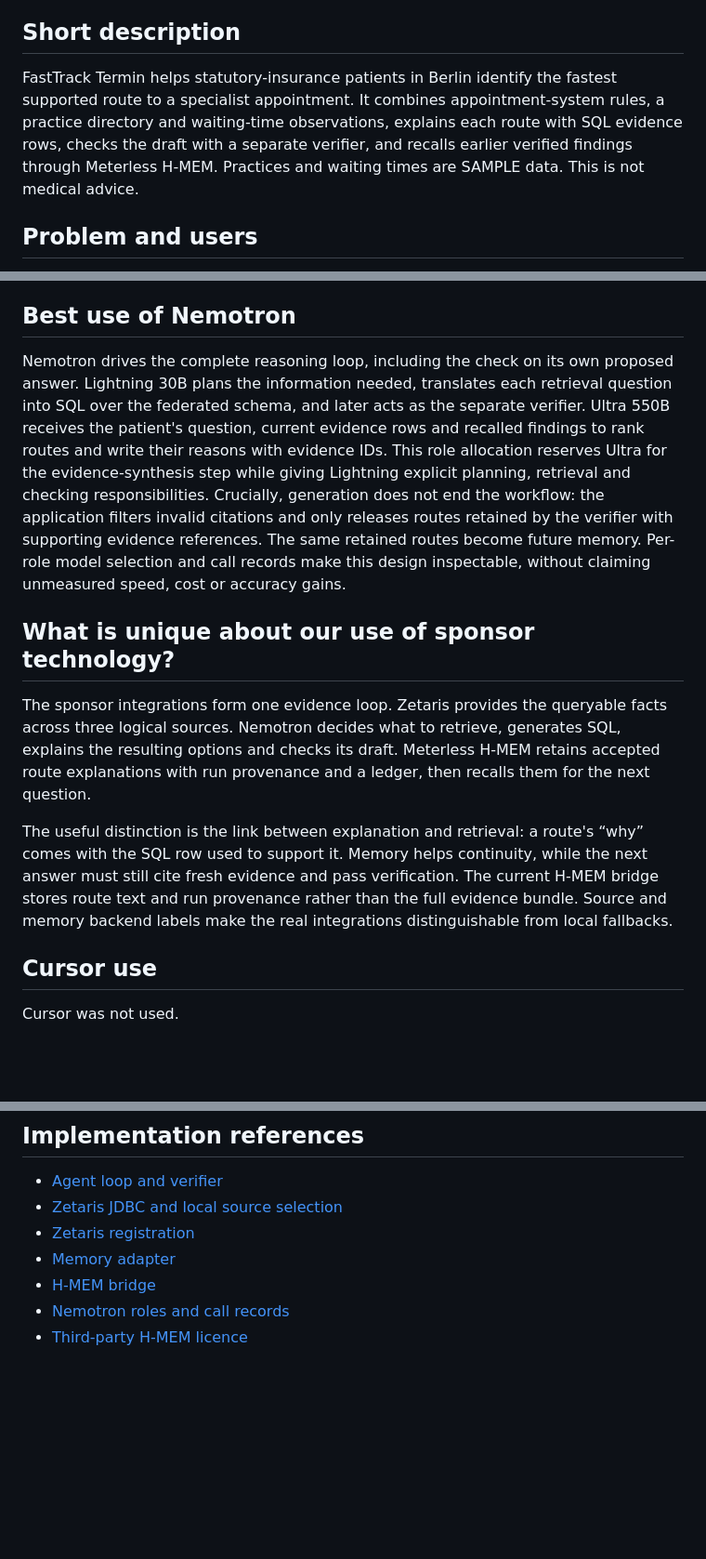
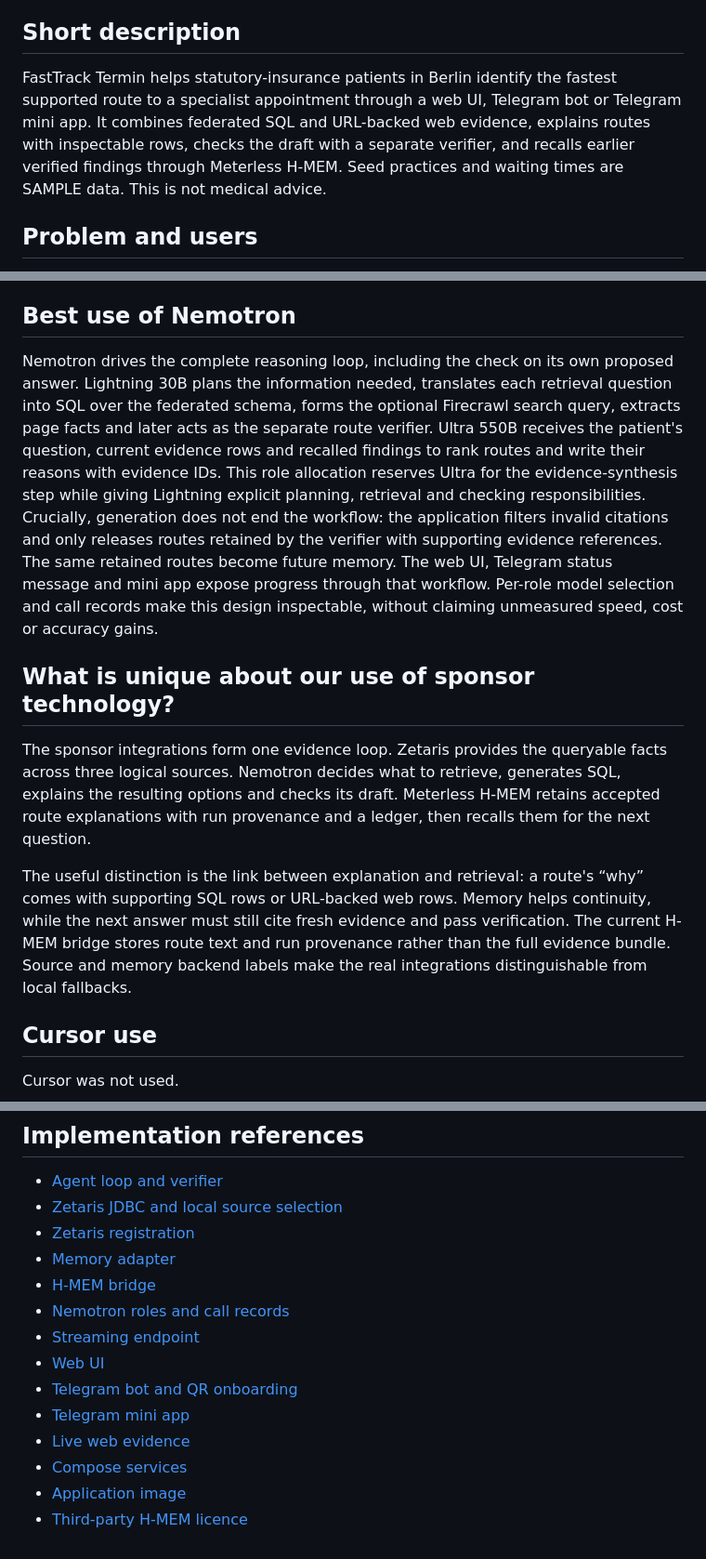
Before and after one commit to AndiKrue/fasttrack-termin, a Markdown page: docs/SUBMISSION.md, 3 parts joined by grey strips. Shown at 93% size. GitHub-like rendering; blank space fills up the shorter version.

```diff
--- a/docs/SUBMISSION.md
+++ b/docs/SUBMISSION.md
@@ -12,7 +12,7 @@ Track 02: The Agent That Can Explain Why
 
 ## Short description
 
-FastTrack Termin helps statutory-insurance patients in Berlin identify the fastest supported route to a specialist appointment. It combines appointment-system rules, a practice directory and waiting-time observations, explains each route with SQL evidence rows, checks the draft with a separate verifier, and recalls earlier verified findings through Meterless H-MEM. Practices and waiting times are SAMPLE data. This is not medical advice.
+FastTrack Termin helps statutory-insurance patients in Berlin identify the fastest supported route to a specialist appointment through a web UI, Telegram bot or Telegram mini app. It combines federated SQL and URL-backed web evidence, explains routes with inspectable rows, checks the draft with a separate verifier, and recalls earlier verified findings through Meterless H-MEM. Seed practices and waiting times are SAMPLE data. This is not medical advice.
 
 ## Problem and users
 
@@ -61,13 +85,13 @@ FT_MODEL_PLANNER, FT_MODEL_SQL, FT_MODEL_ANSWER and FT_MODEL_VERIFIER allow per-
 
 ## Best use of Nemotron
 
-Nemotron drives the complete reasoning loop, including the check on its own proposed answer. Lightning 30B plans the information needed, translates each retrieval question into SQL over the federated schema, and later acts as the separate verifier. Ultra 550B receives the patient's question, current evidence rows and recalled findings to rank routes and write their reasons with evidence IDs. This role allocation reserves Ultra for the evidence-synthesis step while giving Lightning explicit planning, retrieval and checking responsibilities. Crucially, generation does not end the workflow: the application filters invalid citations and only releases routes retained by the verifier with supporting evidence references. The same retained routes become future memory. Per-role model selection and call records make this design inspectable, without claiming unmeasured speed, cost or accuracy gains.
+Nemotron drives the complete reasoning loop, including the check on its own proposed answer. Lightning 30B plans the information needed, translates each retrieval question into SQL over the federated schema, forms the optional Firecrawl search query, extracts page facts and later acts as the separate route verifier. Ultra 550B receives the patient's question, current evidence rows and recalled findings to rank routes and write their reasons with evidence IDs. This role allocation reserves Ultra for the evidence-synthesis step while giving Lightning explicit planning, retrieval and checking responsibilities. Crucially, generation does not end the workflow: the application filters invalid citations and only releases routes retained by the verifier with supporting evidence references. The same retained routes become future memory. The web UI, Telegram status message and mini app expose progress through that workflow. Per-role model selection and call records make this design inspectable, without claiming unmeasured speed, cost or accuracy gains.
 
 ## What is unique about our use of sponsor technology?
 
 The sponsor integrations form one evidence loop. Zetaris provides the queryable facts across three logical sources. Nemotron decides what to retrieve, generates SQL, explains the resulting options and checks its draft. Meterless H-MEM retains accepted route explanations with run provenance and a ledger, then recalls them for the next question.
 
-The useful distinction is the link between explanation and retrieval: a route's “why” comes with the SQL row used to support it. Memory helps continuity, while the next answer must still cite fresh evidence and pass verification. The current H-MEM bridge stores route text and run provenance rather than the full evidence bundle. Source and memory backend labels make the real integrations distinguishable from local fallbacks.
+The useful distinction is the link between explanation and retrieval: a route's “why” comes with supporting SQL rows or URL-backed web rows. Memory helps continuity, while the next answer must still cite fresh evidence and pass verification. The current H-MEM bridge stores route text and run provenance rather than the full evidence bundle. Source and memory backend labels make the real integrations distinguishable from local fallbacks.
 
 ## Cursor use
 
@@ -93,4 +117,11 @@ https://github.com/AndiKrue/fasttrack-termin
 - [Memory adapter](../fasttrack/memory.py)
 - [H-MEM bridge](../meterless/bridge.ts)
 - [Nemotron roles and call records](../fasttrack/llm.py)
+- [Streaming endpoint](../fasttrack/app.py)
+- [Web UI](../fasttrack/static/app.js)
+- [Telegram bot and QR onboarding](../fasttrack/telegram_bot.py)
+- [Telegram mini app](../fasttrack/static/miniapp.html)
+- [Live web evidence](../fasttrack/web.py)
+- [Compose services](../compose.yaml)
+- [Application image](../Dockerfile)
 - [Third-party H-MEM licence](../meterless/hmem/LICENSE)
```
Also changed, not shown: other parts of docs/SUBMISSION.md (+26 -2 lines), docs/DEMO.md (+101 -77 lines).
